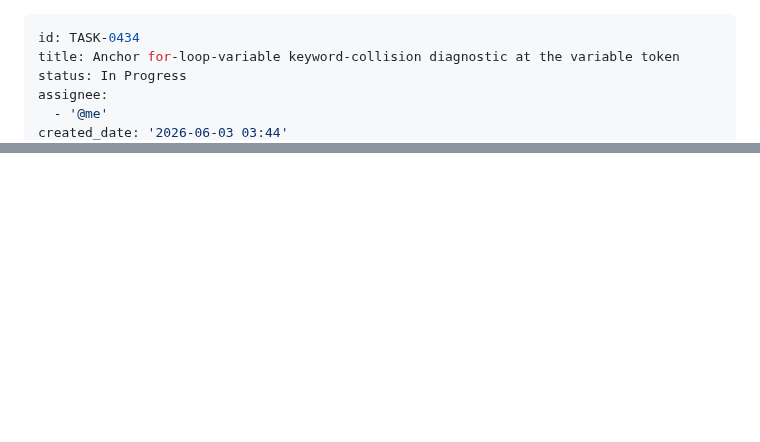
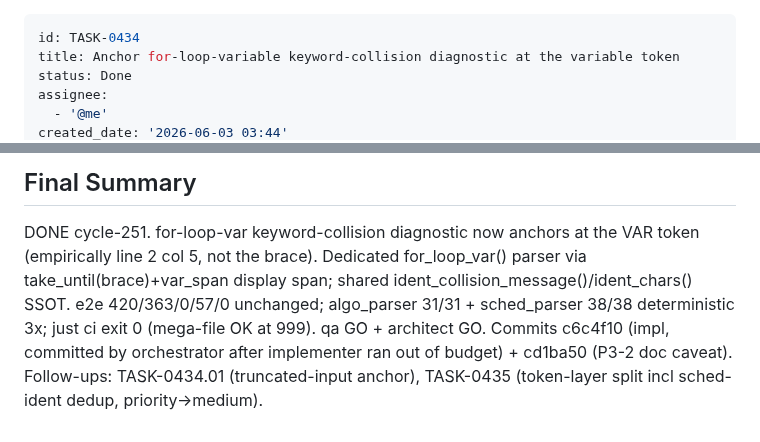
Before and after one commit to eisbaw/nucleus-rs, a Markdown page: backlog/tasks/task-0434 - Anchor-for-loop-variable-keyword-collision-diagnostic-at-the-variable-token.md, 2 parts joined by grey strips. Rendered like a GitHub page; blank space fills up the shorter version.

Commit message:
tracker: TASK-0434 Done (for-var keyword-collision diagnostic anchored at VAR; qa GO + architect GO; e2e 420/363/0/57/0 unchanged; just ci exit 0) + follow-ups TASK-0434.01 / TASK-0435

```diff
--- a/backlog/tasks/task-0434 - Anchor-for-loop-variable-keyword-collision-diagnostic-at-the-variable-token.md
+++ b/backlog/tasks/task-0434 - Anchor-for-loop-variable-keyword-collision-diagnostic-at-the-variable-token.md
@@ -1,7 +1,7 @@
 ---
 id: TASK-0434
 title: Anchor for-loop-variable keyword-collision diagnostic at the variable token
-status: In Progress
+status: Done
 assignee:
   - '@me'
 created_date: '2026-06-03 03:44'
@@ -33 +41,7 @@ Impl plan + result (cycle-248): Approach (a) commit-after-for via dedicated for_
 <!-- SECTION:NOTES:END -->
+
+## Final Summary
+
+<!-- SECTION:FINAL_SUMMARY:BEGIN -->
+DONE cycle-251. for-loop-var keyword-collision diagnostic now anchors at the VAR token (empirically line 2 col 5, not the brace). Dedicated for_loop_var() parser via take_until(brace)+var_span display span; shared ident_collision_message()/ident_chars() SSOT. e2e 420/363/0/57/0 unchanged; algo_parser 31/31 + sched_parser 38/38 deterministic 3x; just ci exit 0 (mega-file OK at 999). qa GO + architect GO. Commits c6c4f10 (impl, committed by orchestrator after implementer ran out of budget) + cd1ba50 (P3-2 doc caveat). Follow-ups: TASK-0434.01 (truncated-input anchor), TASK-0435 (token-layer split incl sched-ident dedup, priority->medium).
+<!-- SECTION:FINAL_SUMMARY:END -->
```
Also changed, not shown: other parts of backlog/tasks/task-0434 - Anchor-for-loop-variable-keyword-collision-diagnostic-at-the-variable-token.md (+11 -3 lines).
